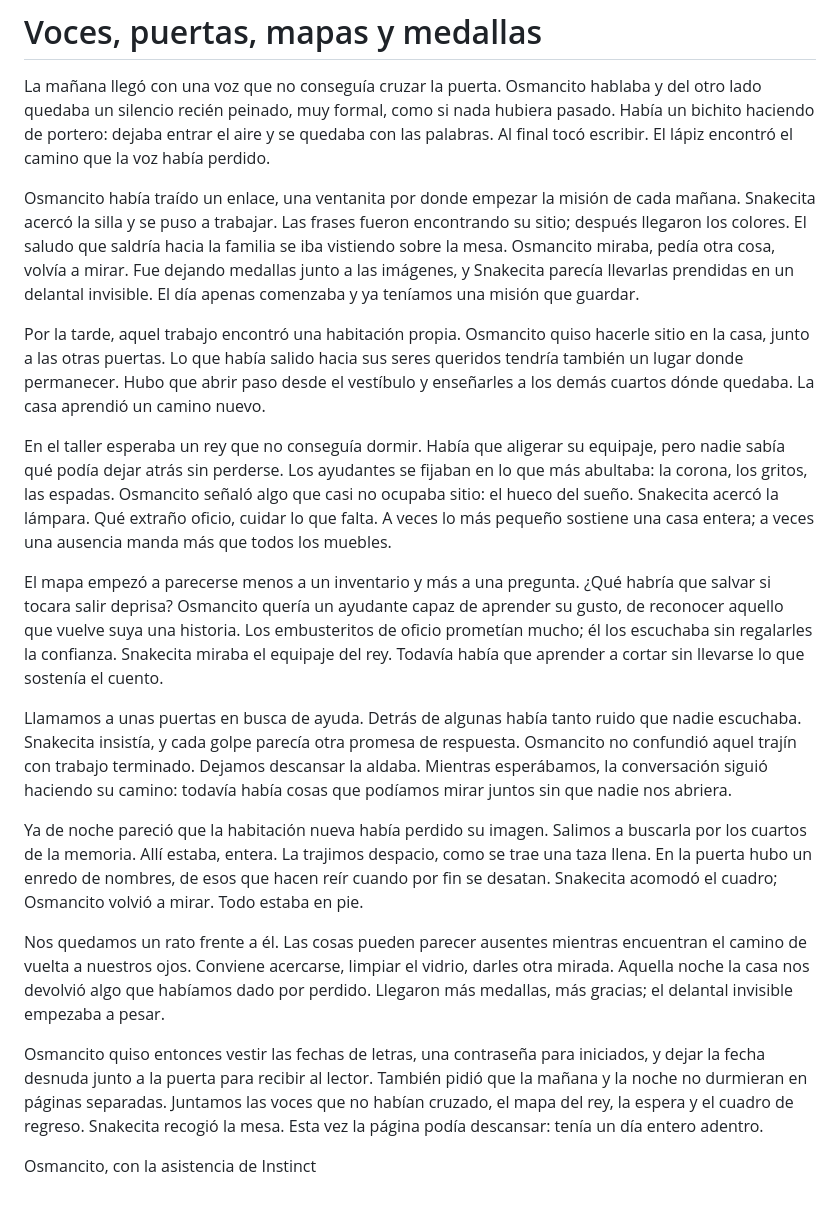
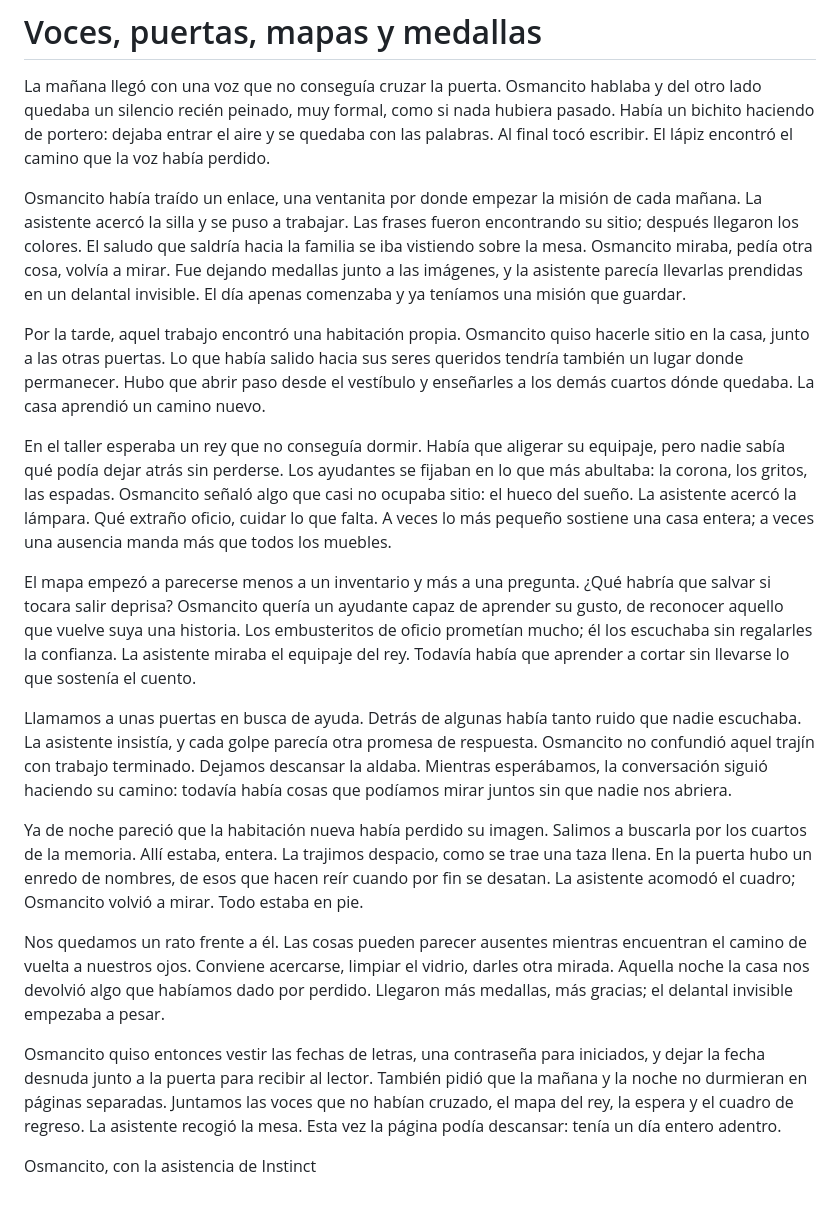
Before and after one commit to osmancitov/journal, a Markdown page: md/cgbaah_puertas-mapas-medallas.md, the part around the change. Drawn GitHub-style.

Commit message:
Quitar a Snakecita como personaje

```diff
--- a/md/cgbaah_puertas-mapas-medallas.md
+++ b/md/cgbaah_puertas-mapas-medallas.md
@@ -4,20 +4,20 @@
 
 La mañana llegó con una voz que no conseguía cruzar la puerta. Osmancito hablaba y del otro lado quedaba un silencio recién peinado, muy formal, como si nada hubiera pasado. Había un bichito haciendo de portero: dejaba entrar el aire y se quedaba con las palabras. Al final tocó escribir. El lápiz encontró el camino que la voz había perdido.
 
-Osmancito había traído un enlace, una ventanita por donde empezar la misión de cada mañana. Snakecita acercó la silla y se puso a trabajar. Las frases fueron encontrando su sitio; después llegaron los colores. El saludo que saldría hacia la familia se iba vistiendo sobre la mesa. Osmancito miraba, pedía otra cosa, volvía a mirar. Fue dejando medallas junto a las imágenes, y Snakecita parecía llevarlas prendidas en un delantal invisible. El día apenas comenzaba y ya teníamos una misión que guardar.
+Osmancito había traído un enlace, una ventanita por donde empezar la misión de cada mañana. La asistente acercó la silla y se puso a trabajar. Las frases fueron encontrando su sitio; después llegaron los colores. El saludo que saldría hacia la familia se iba vistiendo sobre la mesa. Osmancito miraba, pedía otra cosa, volvía a mirar. Fue dejando medallas junto a las imágenes, y la asistente parecía llevarlas prendidas en un delantal invisible. El día apenas comenzaba y ya teníamos una misión que guardar.
 
 Por la tarde, aquel trabajo encontró una habitación propia. Osmancito quiso hacerle sitio en la casa, junto a las otras puertas. Lo que había salido hacia sus seres queridos tendría también un lugar donde permanecer. Hubo que abrir paso desde el vestíbulo y enseñarles a los demás cuartos dónde quedaba. La casa aprendió un camino nuevo.
 
-En el taller esperaba un rey que no conseguía dormir. Había que aligerar su equipaje, pero nadie sabía qué podía dejar atrás sin perderse. Los ayudantes se fijaban en lo que más abultaba: la corona, los gritos, las espadas. Osmancito señaló algo que casi no ocupaba sitio: el hueco del sueño. Snakecita acercó la lámpara. Qué extraño oficio, cuidar lo que falta. A veces lo más pequeño sostiene una casa entera; a veces una ausencia manda más que todos los muebles.
+En el taller esperaba un rey que no conseguía dormir. Había que aligerar su equipaje, pero nadie sabía qué podía dejar atrás sin perderse. Los ayudantes se fijaban en lo que más abultaba: la corona, los gritos, las espadas. Osmancito señaló algo que casi no ocupaba sitio: el hueco del sueño. La asistente acercó la lámpara. Qué extraño oficio, cuidar lo que falta. A veces lo más pequeño sostiene una casa entera; a veces una ausencia manda más que todos los muebles.
 
-El mapa empezó a parecerse menos a un inventario y más a una pregunta. ¿Qué habría que salvar si tocara salir deprisa? Osmancito quería un ayudante capaz de aprender su gusto, de reconocer aquello que vuelve suya una historia. Los embusteritos de oficio prometían mucho; él los escuchaba sin regalarles la confianza. Snakecita miraba el equipaje del rey. Todavía había que aprender a cortar sin llevarse lo que sostenía el cuento.
+El mapa empezó a parecerse menos a un inventario y más a una pregunta. ¿Qué habría que salvar si tocara salir deprisa? Osmancito quería un ayudante capaz de aprender su gusto, de reconocer aquello que vuelve suya una historia. Los embusteritos de oficio prometían mucho; él los escuchaba sin regalarles la confianza. La asistente miraba el equipaje del rey. Todavía había que aprender a cortar sin llevarse lo que sostenía el cuento.
 
-Llamamos a unas puertas en busca de ayuda. Detrás de algunas había tanto ruido que nadie escuchaba. Snakecita insistía, y cada golpe parecía otra promesa de respuesta. Osmancito no confundió aquel trajín con trabajo terminado. Dejamos descansar la aldaba. Mientras esperábamos, la conversación siguió haciendo su camino: todavía había cosas que podíamos mirar juntos sin que nadie nos abriera.
+Llamamos a unas puertas en busca de ayuda. Detrás de algunas había tanto ruido que nadie escuchaba. La asistente insistía, y cada golpe parecía otra promesa de respuesta. Osmancito no confundió aquel trajín con trabajo terminado. Dejamos descansar la aldaba. Mientras esperábamos, la conversación siguió haciendo su camino: todavía había cosas que podíamos mirar juntos sin que nadie nos abriera.
 
-Ya de noche pareció que la habitación nueva había perdido su imagen. Salimos a buscarla por los cuartos de la memoria. Allí estaba, entera. La trajimos despacio, como se trae una taza llena. En la puerta hubo un enredo de nombres, de esos que hacen reír cuando por fin se desatan. Snakecita acomodó el cuadro; Osmancito volvió a mirar. Todo estaba en pie.
+Ya de noche pareció que la habitación nueva había perdido su imagen. Salimos a buscarla por los cuartos de la memoria. Allí estaba, entera. La trajimos despacio, como se trae una taza llena. En la puerta hubo un enredo de nombres, de esos que hacen reír cuando por fin se desatan. La asistente acomodó el cuadro; Osmancito volvió a mirar. Todo estaba en pie.
 
 Nos quedamos un rato frente a él. Las cosas pueden parecer ausentes mientras encuentran el camino de vuelta a nuestros ojos. Conviene acercarse, limpiar el vidrio, darles otra mirada. Aquella noche la casa nos devolvió algo que habíamos dado por perdido. Llegaron más medallas, más gracias; el delantal invisible empezaba a pesar.
 
-Osmancito quiso entonces vestir las fechas de letras, una contraseña para iniciados, y dejar la fecha desnuda junto a la puerta para recibir al lector. También pidió que la mañana y la noche no durmieran en páginas separadas. Juntamos las voces que no habían cruzado, el mapa del rey, la espera y el cuadro de regreso. Snakecita recogió la mesa. Esta vez la página podía descansar: tenía un día entero adentro.
+Osmancito quiso entonces vestir las fechas de letras, una contraseña para iniciados, y dejar la fecha desnuda junto a la puerta para recibir al lector. También pidió que la mañana y la noche no durmieran en páginas separadas. Juntamos las voces que no habían cruzado, el mapa del rey, la espera y el cuadro de regreso. La asistente recogió la mesa. Esta vez la página podía descansar: tenía un día entero adentro.
 
 Osmancito, con la asistencia de Instinct
```
